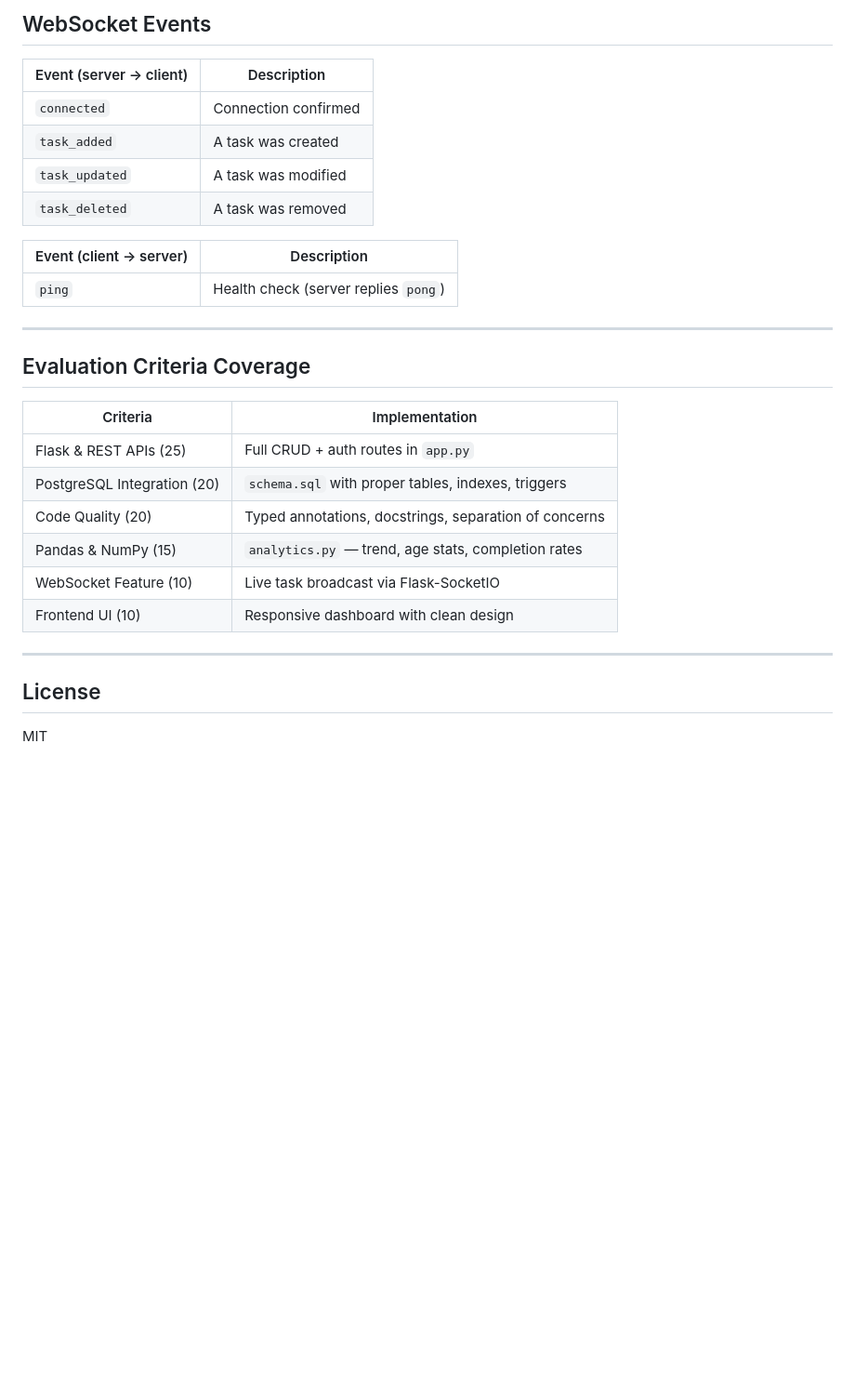
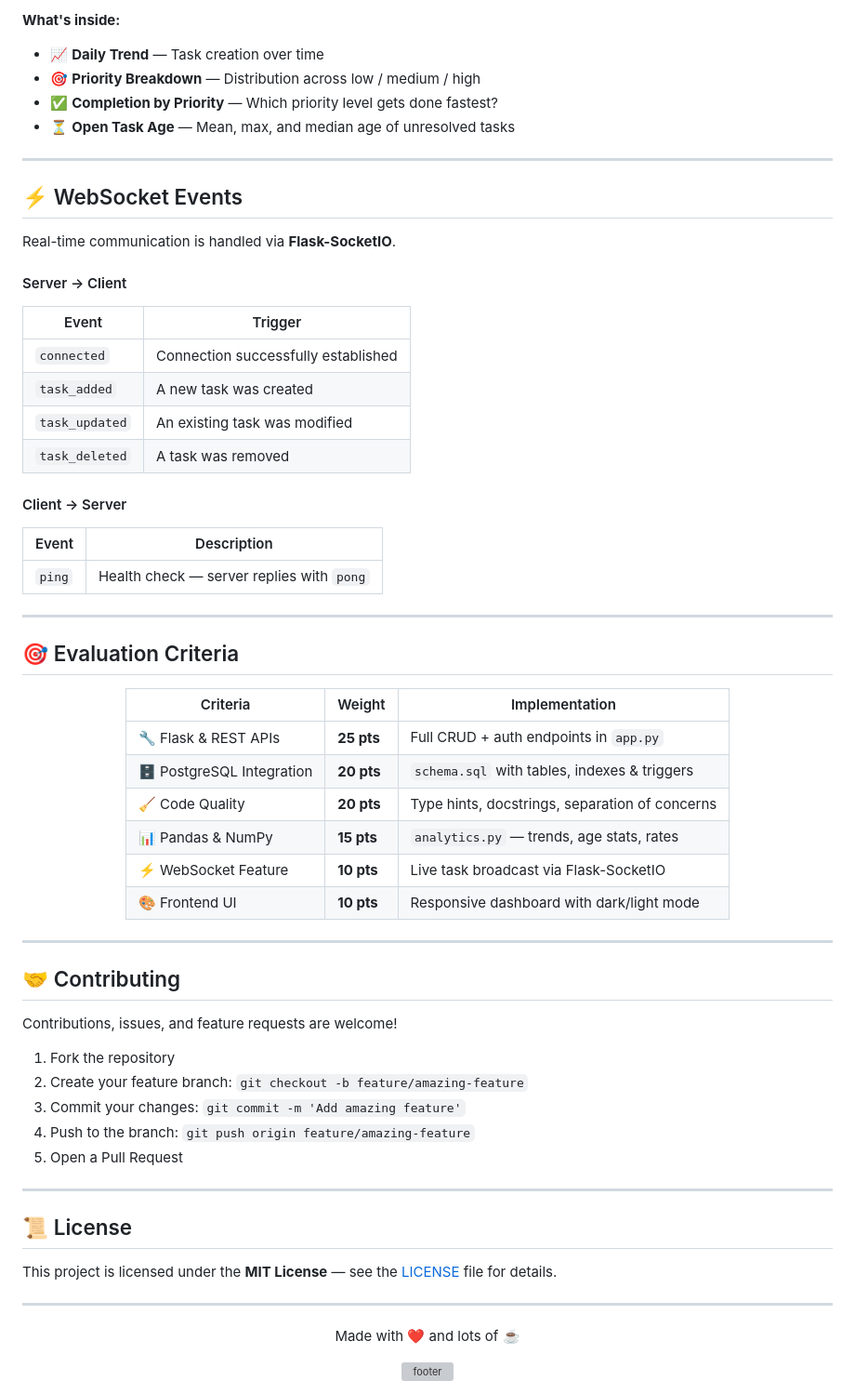
Before and after one commit to C0D3K0NG/Smart-Task-Management-System, a Markdown page: README.md, the part around one of its changes. Shown at 93% size. GitHub-like rendering; blank space fills up the shorter version; grey boxes are pictures that could not be loaded.

```diff
--- a/README.md
+++ b/README.md
@@ -187,32 +280,73 @@ Visit **http://localhost:5000**
 
-## WebSocket Events
+**What's inside:**
 
-| Event (server → client) | Description |
-|--------------------------|-------------|
-| `connected` | Connection confirmed |
-| `task_added` | A task was created |
-| `task_updated` | A task was modified |
-| `task_deleted` | A task was removed |
-
-| Event (client → server) | Description |
-|--------------------------|-------------|
-| `ping` | Health check (server replies `pong`) |
+- 📈 **Daily Trend** — Task creation over time
+- 🎯 **Priority Breakdown** — Distribution across low / medium / high
+- ✅ **Completion by Priority** — Which priority level gets done fastest?
+- ⏳ **Open Task Age** — Mean, max, and median age of unresolved tasks
 
 ---
 
-## Evaluation Criteria Coverage
+## ⚡ WebSocket Events
 
-| Criteria | Implementation |
-|----------|---------------|
-| Flask & REST APIs (25) | Full CRUD + auth routes in `app.py` |
-| PostgreSQL Integration (20) | `schema.sql` with proper tables, indexes, triggers |
-| Code Quality (20) | Typed annotations, docstrings, separation of concerns |
-| Pandas & NumPy (15) | `analytics.py` — trend, age stats, completion rates |
-| WebSocket Feature (10) | Live task broadcast via Flask-SocketIO |
-| Frontend UI (10) | Responsive dashboard with clean design |
+Real-time communication is handled via **Flask-SocketIO**.
+
+#### Server → Client
+
+| Event | Trigger |
+|-------|---------|
+| `connected` | Connection successfully established |
+| `task_added` | A new task was created |
+| `task_updated` | An existing task was modified |
+| `task_deleted` | A task was removed |
+
+#### Client → Server
+
+| Event | Description |
+|-------|-------------|
+| `ping` | Health check — server replies with `pong` |
 
 ---
 
-## License
+## 🎯 Evaluation Criteria
 
-MIT
+<div align="center">
+
+| Criteria | Weight | Implementation |
+|----------|--------|---------------|
+| 🔧 Flask & REST APIs | **25 pts** | Full CRUD + auth endpoints in `app.py` |
+| 🗄️ PostgreSQL Integration | **20 pts** | `schema.sql` with tables, indexes & triggers |
+| 🧹 Code Quality | **20 pts** | Type hints, docstrings, separation of concerns |
+| 📊 Pandas & NumPy | **15 pts** | `analytics.py` — trends, age stats, rates |
+| ⚡ WebSocket Feature | **10 pts** | Live task broadcast via Flask-SocketIO |
+| 🎨 Frontend UI | **10 pts** | Responsive dashboard with dark/light mode |
+
+</div>
+
+---
+
+## 🤝 Contributing
+
+Contributions, issues, and feature requests are welcome!
+
+1. Fork the repository
+2. Create your feature branch: `git checkout -b feature/amazing-feature`
+3. Commit your changes: `git commit -m 'Add amazing feature'`
+4. Push to the branch: `git push origin feature/amazing-feature`
+5. Open a Pull Request
+
+---
+
+## 📜 License
+
+This project is licensed under the **MIT License** — see the [LICENSE](LICENSE) file for details.
+
+---
+
+<div align="center">
+
+Made with ❤️ and lots of ☕
+
+<img src="https://capsule-render.vercel.app/api?type=waving&color=6C63FF&height=120&section=footer" width="100%" alt="footer" />
+
+</div>
```
Also changed, not shown: other parts of README.md (+176 -83 lines).
